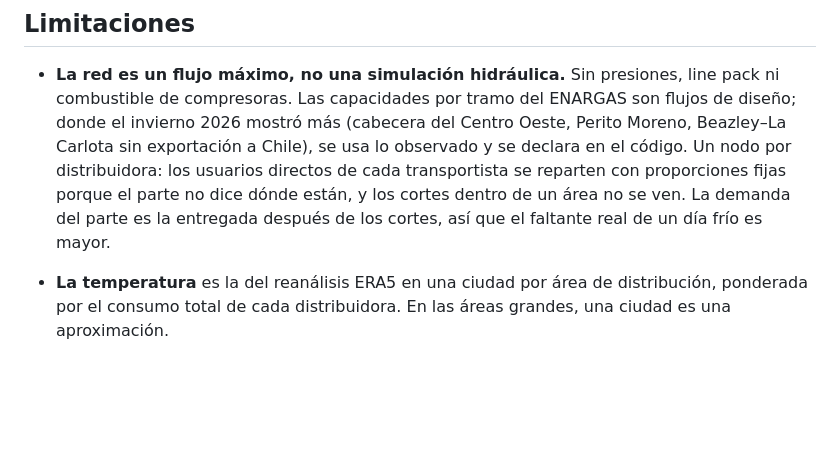
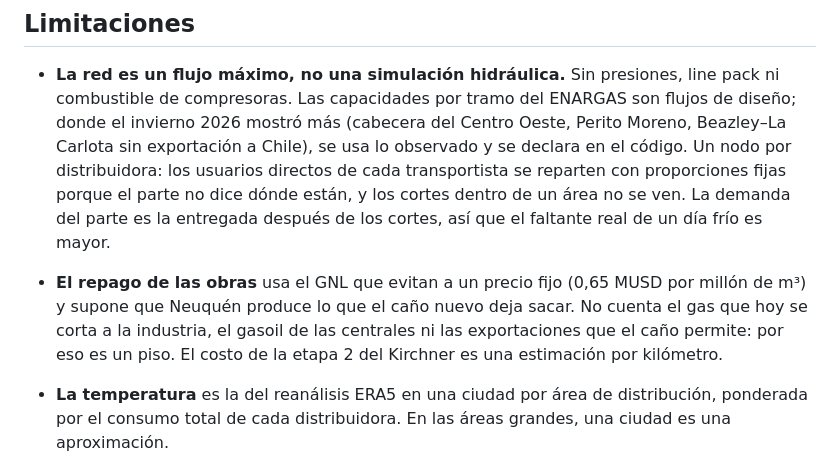
Before and after one commit to dpinero14/gas-lab, a Markdown page: README.md, the part around one of its changes. Rendered like a GitHub page; blank space fills up the shorter version.

```diff
--- a/README.md
+++ b/README.md
@@ -176,6 +204,10 @@ Moreno ampliado solo si la obra llega el 1 de abril.
   los usuarios directos de cada transportista se reparten con proporciones fijas porque el parte
   no dice dónde están, y los cortes dentro de un área no se ven. La demanda del parte es la
   entregada después de los cortes, así que el faltante real de un día frío es mayor.
+- **El repago de las obras** usa el GNL que evitan a un precio fijo (0,65 MUSD por millón de m³)
+  y supone que Neuquén produce lo que el caño nuevo deja sacar. No cuenta el gas que hoy se
+  corta a la industria, el gasoil de las centrales ni las exportaciones que el caño permite: por
+  eso es un piso. El costo de la etapa 2 del Kirchner es una estimación por kilómetro.
 
 - **La temperatura** es la del reanálisis ERA5 en una ciudad por área de distribución, ponderada
   por el consumo total de cada distribuidora. En las áreas grandes, una ciudad es una
```
Also changed, not shown: other parts of README.md (+28 -0 lines), POST.md (+6 -0 lines), docs/figures/red_balance.png (added), docs/figures/red_hoy_gnl.png, 5 other files.
